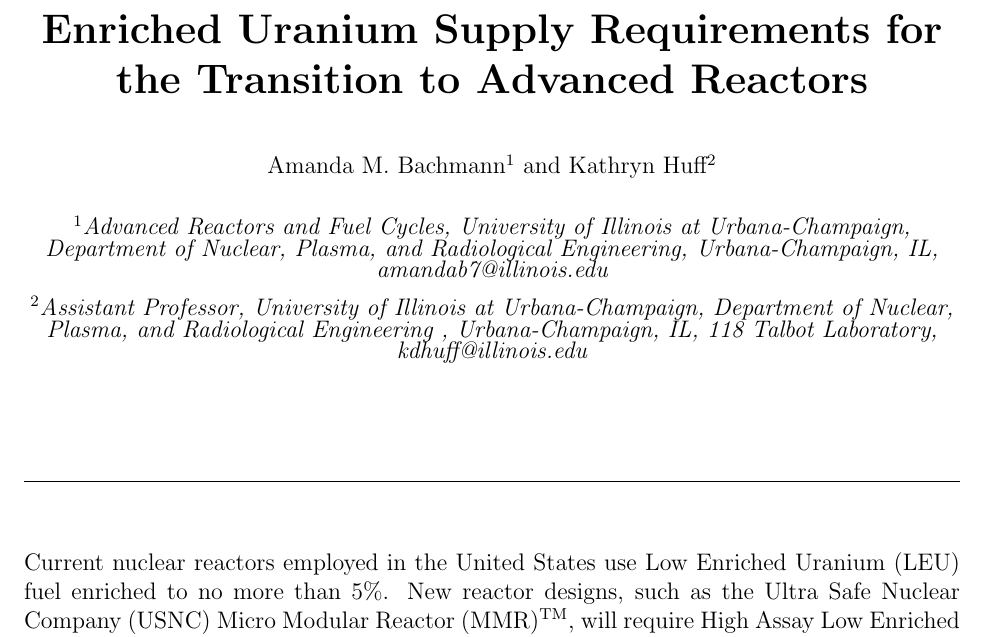
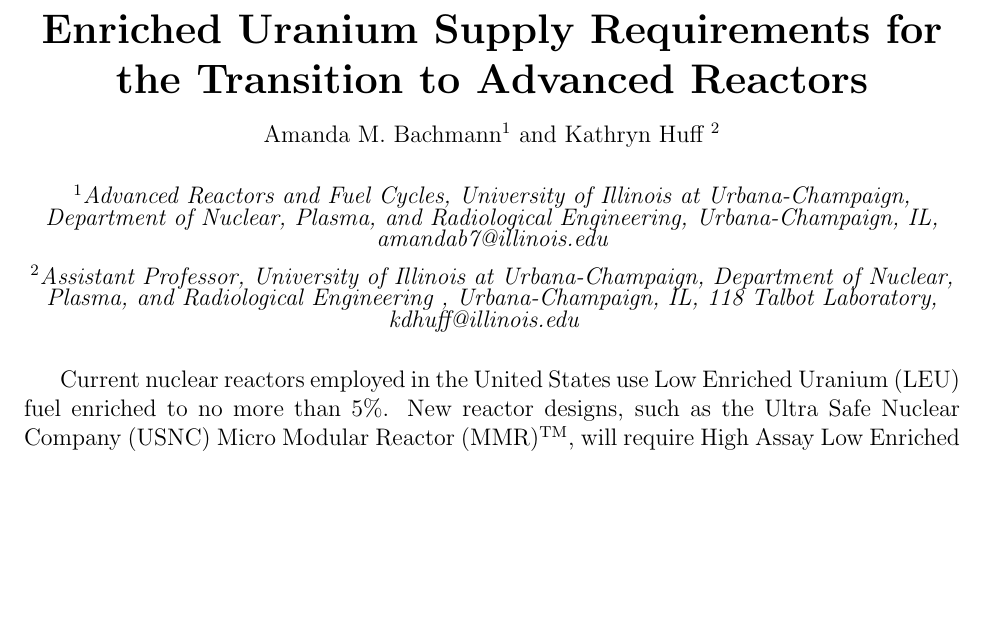
Before and after one commit to arfc/2021-bachmann-ans-student, a LaTeX document (abstract/abstract.tex): part of page 1 of 2 before the commit and part of the page after it, cut so that both start at the same text, the shorter picture padded with empty space. Compiled offline with pdfLaTeX.

Commit message:
adjusted formatting

```diff
--- a/abstract/abstract.tex
+++ b/abstract/abstract.tex
@@ -26,20 +26,23 @@
 \graphicspath{{images /}}
 \usepackage[acronym,toc]{glossaries}
 \input{../acros}
-\usepackage[margin=1in]{geometry}
+\usepackage[margin=1in, voffset=0in]{geometry}
 \usepackage{authblk}
 \makeatletter
 \patchcmd{\@maketitle}{\LARGE \@title}{\fontsize{12}{19.2}\selectfont\@title}{}{}
 \makeatother
 
+
 \renewcommand\Authfont{\fontsize{12}{14.4}\selectfont}
 \renewcommand\Affilfont{\fontsize{12}{10.8}\itshape}
 \setlength{\parindent}{0.25in}
 
-\title{\textbf{Enriched Uranium Supply Requirements for the Transition to
-			   Advanced Reactors}}
+
+
+\title{{\textbf{Enriched Uranium Supply Requirements for the Transition to
+			   Advanced Reactors}}}
 \author[1]{Amanda M. Bachmann}
-\author[2]{Kathryn Huff}
+\author[2]{Kathryn Huff }
 
 \affil[1]{\textit{Advanced Reactors and Fuel Cycles, University of Illinois
 at Urbana-Champaign, Department of Nuclear, Plasma, and Radiological
@@ -48,15 +51,13 @@ Engineering, Urbana-Champaign, IL, amandab7@illinois.edu}}
 Urbana-Champaign, Department of Nuclear, Plasma, and Radiological
 Engineering , Urbana-Champaign, IL, 118 Talbot Laboratory,
 kdhuff@illinois.edu
-}}
+} \vspace{-30pt}}
 \date{}
+
 
 \begin{document}
 	\maketitle
-	\hrule
 
-\section * {}
-%\doublespacing
 
 %Put your content here.
 Current nuclear reactors employed in the United States use \gls{LEU} fuel
```
